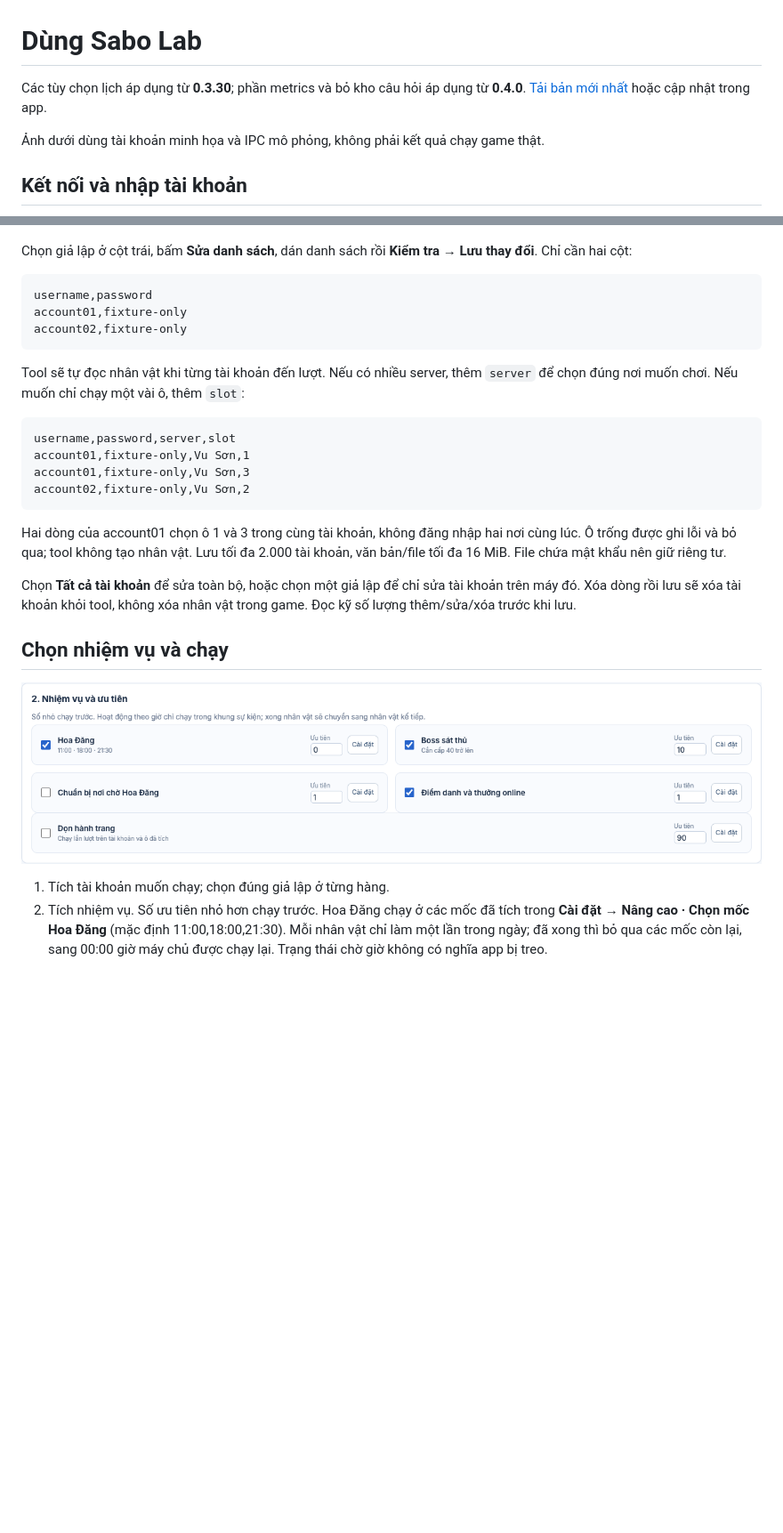
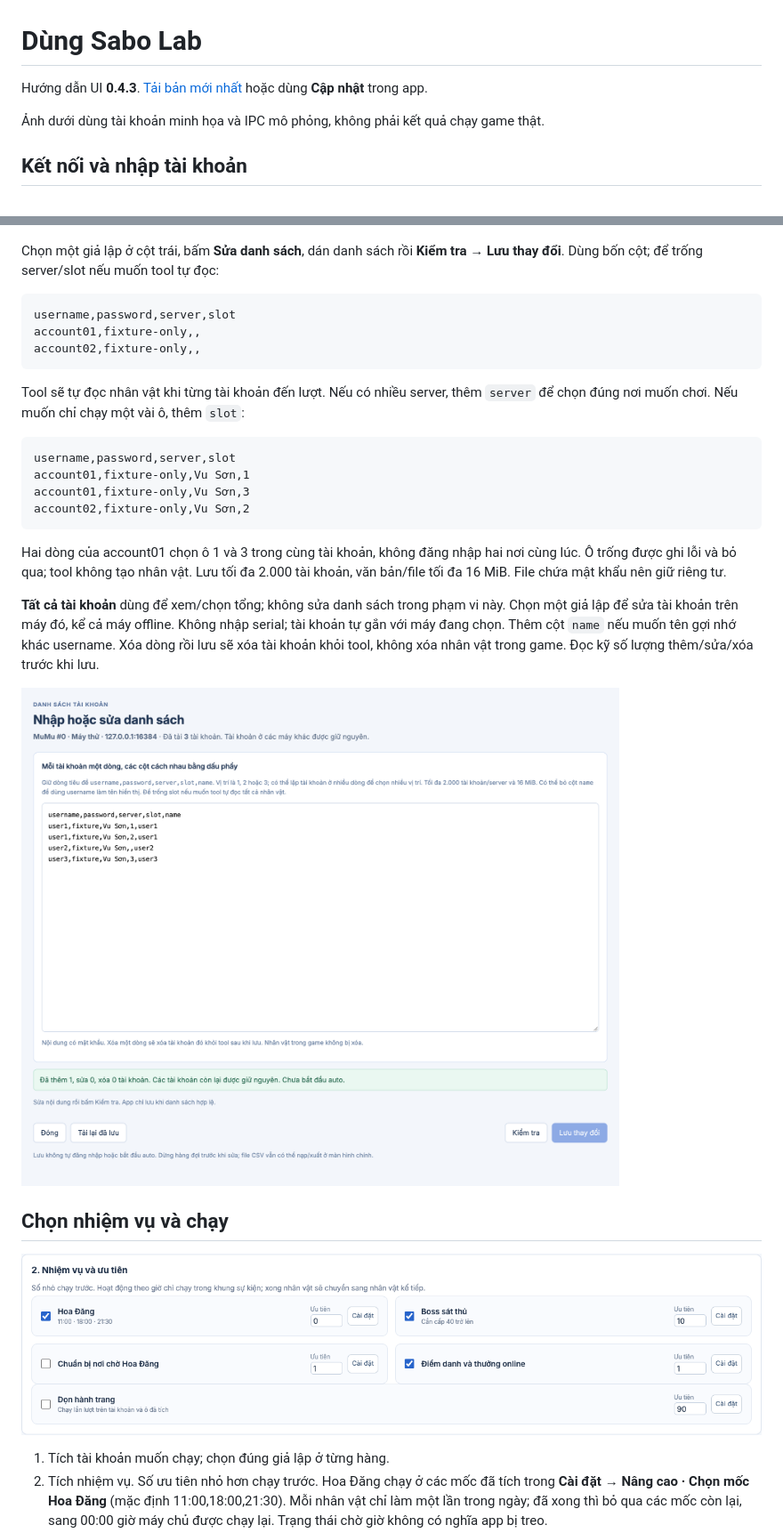
Before and after one commit to MinhOmega/sabo-lab-build, a Markdown page: docs/client-guide.md, 2 parts joined by grey strips. Shown at 89% size. Rendered like a GitHub page; pictures changed too: docs/images/accounts-editor-043.png (added); blank space fills up the shorter version.

Commit message:
docs: publish per-emulator editor and log page guide

````diff
--- a/docs/client-guide.md
+++ b/docs/client-guide.md
@@ -1,6 +1,6 @@
 # Dùng Sabo Lab
 
-Các tùy chọn lịch áp dụng từ **0.3.30**; phần metrics và bỏ kho câu hỏi áp dụng từ **0.4.0**. [Tải bản mới nhất](https://github.com/MinhOmega/sabo-lab-build/releases/latest) hoặc cập nhật trong app.
+Hướng dẫn UI **0.4.3**. [Tải bản mới nhất](https://github.com/MinhOmega/sabo-lab-build/releases/latest) hoặc dùng **Cập nhật** trong app.
 
 Ảnh dưới dùng tài khoản minh họa và IPC mô phỏng, không phải kết quả chạy game thật.
 
@@ -10,12 +10,12 @@ Mở MuMu và các cửa sổ Android cần dùng. Vào **Thiết bị**, bấm
 
 ![Tài khoản và giả lập](images/accounts.png)
 
-Chọn giả lập ở cột trái, bấm **Sửa danh sách**, dán danh sách rồi **Kiểm tra → Lưu thay đổi**. Chỉ cần hai cột:
+Chọn một giả lập ở cột trái, bấm **Sửa danh sách**, dán danh sách rồi **Kiểm tra → Lưu thay đổi**. Dùng bốn cột; để trống server/slot nếu muốn tool tự đọc:
 
 ```csv
-username,password
-account01,fixture-only
-account02,fixture-only
+username,password,server,slot
+account01,fixture-only,,
+account02,fixture-only,,
 ```
 
 Tool sẽ tự đọc nhân vật khi từng tài khoản đến lượt. Nếu có nhiều server, thêm `server` để chọn đúng nơi muốn chơi. Nếu muốn chỉ chạy một vài ô, thêm `slot`:
@@ -29,7 +29,9 @@ account02,fixture-only,Vu Sơn,2
 
 Hai dòng của account01 chọn ô 1 và 3 trong cùng tài khoản, không đăng nhập hai nơi cùng lúc. Ô trống được ghi lỗi và bỏ qua; tool không tạo nhân vật. Lưu tối đa 2.000 tài khoản, văn bản/file tối đa 16 MiB. File chứa mật khẩu nên giữ riêng tư.
 
-Chọn **Tất cả tài khoản** để sửa toàn bộ, hoặc chọn một giả lập để chỉ sửa tài khoản trên máy đó. Xóa dòng rồi lưu sẽ xóa tài khoản khỏi tool, không xóa nhân vật trong game. Đọc kỹ số lượng thêm/sửa/xóa trước khi lưu.
+**Tất cả tài khoản** dùng để xem/chọn tổng; không sửa danh sách trong phạm vi này. Chọn một giả lập để sửa tài khoản trên máy đó, kể cả máy offline. Không nhập serial; tài khoản tự gắn với máy đang chọn. Thêm cột `name` nếu muốn tên gợi nhớ khác username. Xóa dòng rồi lưu sẽ xóa tài khoản khỏi tool, không xóa nhân vật trong game. Đọc kỹ số lượng thêm/sửa/xóa trước khi lưu.
+
+![Cửa sổ sửa danh sách](images/accounts-editor-043.png)
 
 ## Chọn nhiệm vụ và chạy
 
````
Also changed, not shown: other parts of docs/client-guide.md (+6 -4 lines), docs/images/logs-043.png (added).
